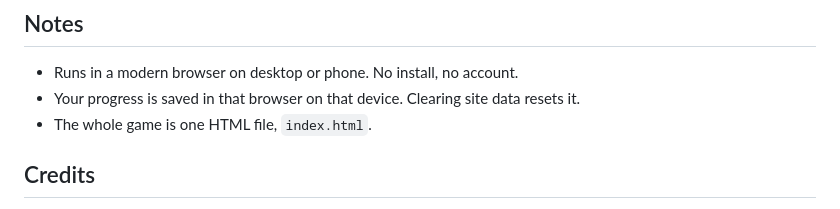
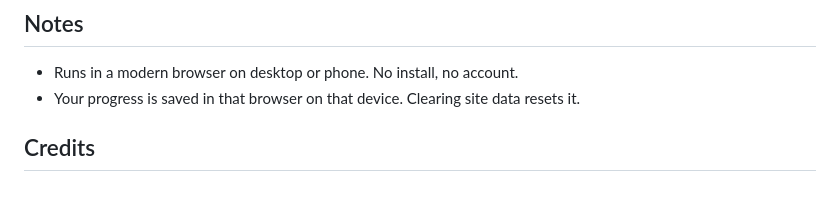
Before and after one commit to WAGNER47/Blind-Gambit, a Markdown page: README.md, the part around the change. Drawn GitHub-style.

Commit message:
Remove the file format note from the README

```diff
--- a/README.md
+++ b/README.md
@@ -63,7 +63,6 @@ The table fits on one screen, with your perks, tricks and items one tap away.
 
 - Runs in a modern browser on desktop or phone. No install, no account.
 - Your progress is saved in that browser on that device. Clearing site data resets it.
-- The whole game is one HTML file, `index.html`.
 
 ## Credits
 
```
